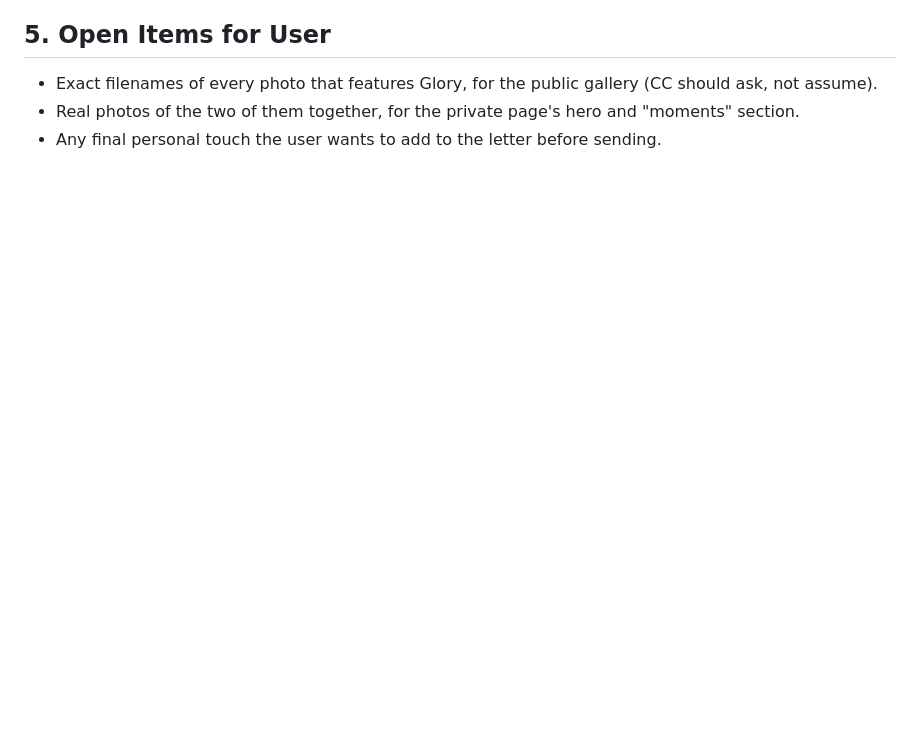
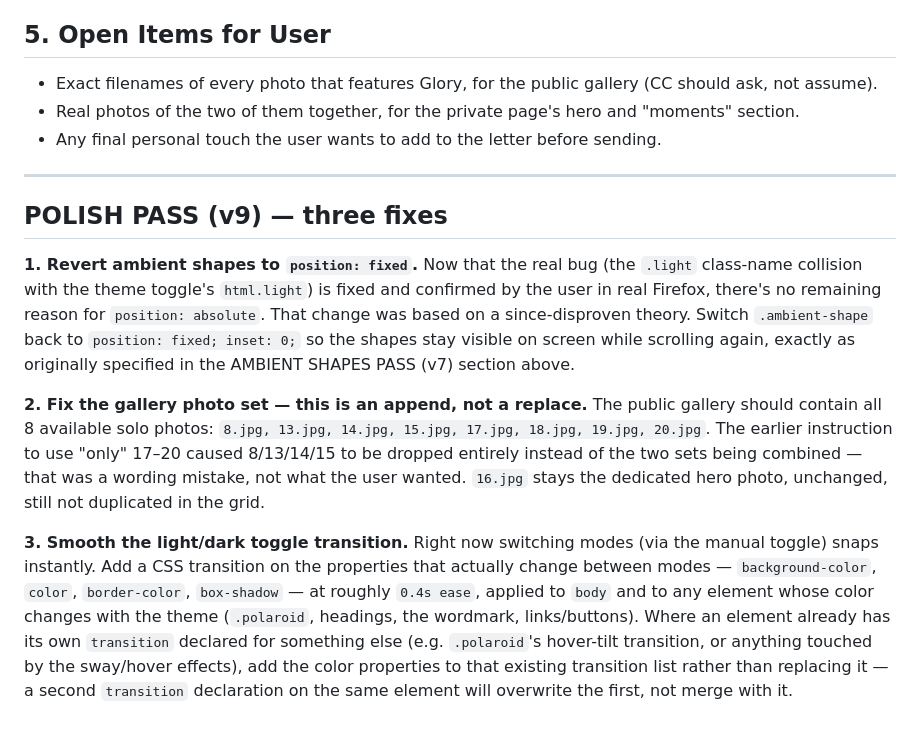
Before and after one commit to AwaniCaleb/afedia, a Markdown page: docs/afedia-redesign-build-brief.md, the part around the change. GitHub-like rendering; blank space fills up the shorter version.

Commit message:
Add v9 polish pass to the build brief
Records the three fixes just shipped: revert ambient shapes to
position: fixed, restore the full 8-photo gallery, and smooth the
light/dark toggle transition.

Co-Authored-By: Claude Sonnet 5 <noreply@anthropic.com>
Claude-Session: https://claude.ai/code/session_01G9VXZhfgAfMKjWRGcK52aB

```diff
--- a/docs/afedia-redesign-build-brief.md
+++ b/docs/afedia-redesign-build-brief.md
@@ -287,3 +287,13 @@ Leave this text editable/obvious in the source so the user can add a personal li
 - Exact filenames of every photo that features Glory, for the public gallery (CC should ask, not assume).
 - Real photos of the two of them together, for the private page's hero and "moments" section.
 - Any final personal touch the user wants to add to the letter before sending.
+
+---
+
+## POLISH PASS (v9) — three fixes
+
+**1. Revert ambient shapes to `position: fixed`.** Now that the real bug (the `.light` class-name collision with the theme toggle's `html.light`) is fixed and confirmed by the user in real Firefox, there's no remaining reason for `position: absolute`. That change was based on a since-disproven theory. Switch `.ambient-shape` back to `position: fixed; inset: 0;` so the shapes stay visible on screen while scrolling again, exactly as originally specified in the AMBIENT SHAPES PASS (v7) section above.
+
+**2. Fix the gallery photo set — this is an append, not a replace.** The public gallery should contain all 8 available solo photos: `8.jpg, 13.jpg, 14.jpg, 15.jpg, 17.jpg, 18.jpg, 19.jpg, 20.jpg`. The earlier instruction to use "only" 17–20 caused 8/13/14/15 to be dropped entirely instead of the two sets being combined — that was a wording mistake, not what the user wanted. `16.jpg` stays the dedicated hero photo, unchanged, still not duplicated in the grid.
+
+**3. Smooth the light/dark toggle transition.** Right now switching modes (via the manual toggle) snaps instantly. Add a CSS transition on the properties that actually change between modes — `background-color`, `color`, `border-color`, `box-shadow` — at roughly `0.4s ease`, applied to `body` and to any element whose color changes with the theme (`.polaroid`, headings, the wordmark, links/buttons). Where an element already has its own `transition` declared for something else (e.g. `.polaroid`'s hover-tilt transition, or anything touched by the sway/hover effects), add the color properties to that existing transition list rather than replacing it — a second `transition` declaration on the same element will overwrite the first, not merge with it.
```
